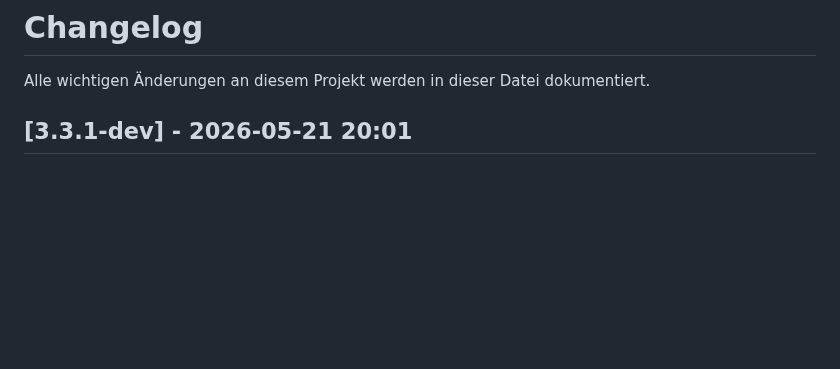
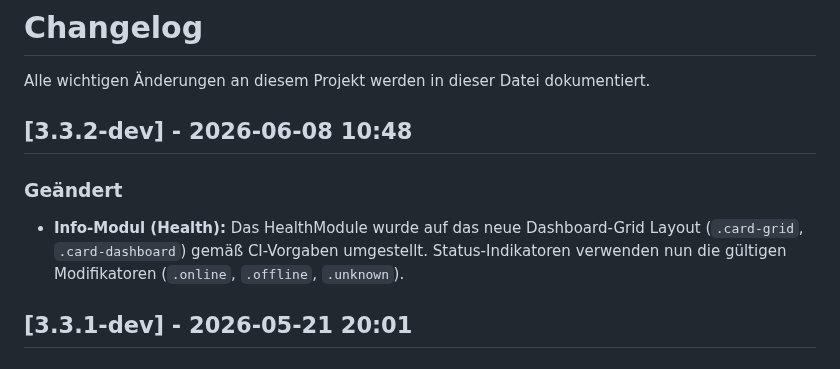
Before and after one commit to brikbrik94/website-v3, a Markdown page: CHANGELOG.md, the part around the change. Rendered like a GitHub page; blank space fills up the shorter version.

Commit message:
docs: add changelog entry for HealthModule refactor

```diff
--- a/CHANGELOG.md
+++ b/CHANGELOG.md
@@ -1,6 +1,11 @@
 # Changelog
 
 Alle wichtigen Änderungen an diesem Projekt werden in dieser Datei dokumentiert.
+
+## [3.3.2-dev] - 2026-06-08 10:48
+
+### Geändert
+- **Info-Modul (Health):** Das HealthModule wurde auf das neue Dashboard-Grid Layout (`.card-grid`, `.card-dashboard`) gemäß CI-Vorgaben umgestellt. Status-Indikatoren verwenden nun die gültigen Modifikatoren (`.online`, `.offline`, `.unknown`).
 
 ## [3.3.1-dev] - 2026-05-21 20:01
 
```
